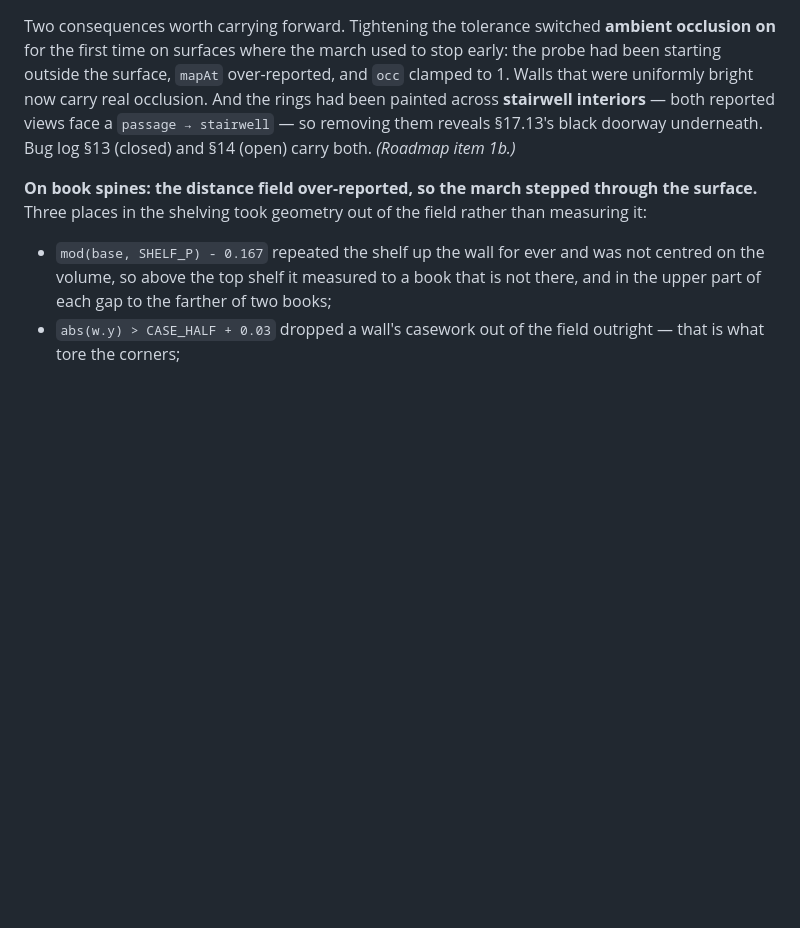
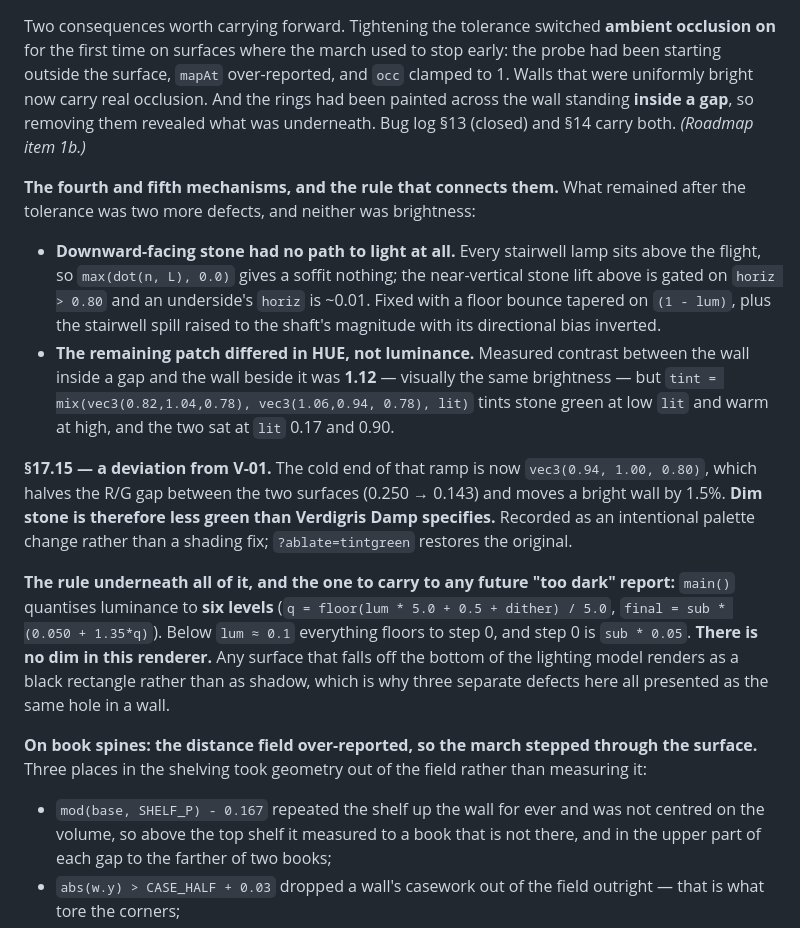
Before and after one commit to davidreyburn/library-of-babel, a Markdown page: spec/technical-specification.md, the part around the change. Rendered like a GitHub page; blank space fills up the shorter version.

```diff
--- a/spec/technical-specification.md
+++ b/spec/technical-specification.md
@@ -964,10 +964,38 @@ Two consequences worth carrying forward. Tightening the tolerance switched
 **ambient occlusion on** for the first time on surfaces where the march used to
 stop early: the probe had been starting outside the surface, `mapAt`
 over-reported, and `occ` clamped to 1. Walls that were uniformly bright now
-carry real occlusion. And the rings had been painted across **stairwell
-interiors** — both reported views face a `passage → stairwell` — so removing
-them reveals §17.13's black doorway underneath. Bug log §13 (closed) and §14
-(open) carry both. *(Roadmap item 1b.)*
+carry real occlusion. And the rings had been painted across the wall standing
+**inside a gap**, so removing them revealed what was underneath. Bug log §13
+(closed) and §14 carry both. *(Roadmap item 1b.)*
+
+**The fourth and fifth mechanisms, and the rule that connects them.** What
+remained after the tolerance was two more defects, and neither was brightness:
+
+- **Downward-facing stone had no path to light at all.** Every stairwell lamp
+  sits above the flight, so `max(dot(n, L), 0.0)` gives a soffit nothing; the
+  near-vertical stone lift above is gated on `horiz > 0.80` and an underside's
+  `horiz` is ~0.01. Fixed with a floor bounce tapered on `(1 - lum)`, plus the
+  stairwell spill raised to the shaft's magnitude with its directional bias
+  inverted.
+- **The remaining patch differed in HUE, not luminance.** Measured contrast
+  between the wall inside a gap and the wall beside it was **1.12** — visually
+  the same brightness — but `tint = mix(vec3(0.82,1.04,0.78), vec3(1.06,0.94,
+  0.78), lit)` tints stone green at low `lit` and warm at high, and the two sat
+  at `lit` 0.17 and 0.90.
+
+**§17.15 — a deviation from V-01.** The cold end of that ramp is now
+`vec3(0.94, 1.00, 0.80)`, which halves the R/G gap between the two surfaces
+(0.250 → 0.143) and moves a bright wall by 1.5%. **Dim stone is therefore less
+green than Verdigris Damp specifies.** Recorded as an intentional palette
+change rather than a shading fix; `?ablate=tintgreen` restores the original.
+
+**The rule underneath all of it, and the one to carry to any future "too dark"
+report:** `main()` quantises luminance to **six levels**
+(`q = floor(lum * 5.0 + 0.5 + dither) / 5.0`, `final = sub * (0.050 + 1.35*q)`).
+Below `lum ≈ 0.1` everything floors to step 0, and step 0 is `sub * 0.05`.
+**There is no dim in this renderer.** Any surface that falls off the bottom of
+the lighting model renders as a black rectangle rather than as shadow, which is
+why three separate defects here all presented as the same hole in a wall.
 
 **On book spines: the distance field over-reported, so the march stepped
 through the surface.** Three places in the shelving took geometry out of the
```
Also changed, not shown: ROADMAP.md (+76 -47 lines).
